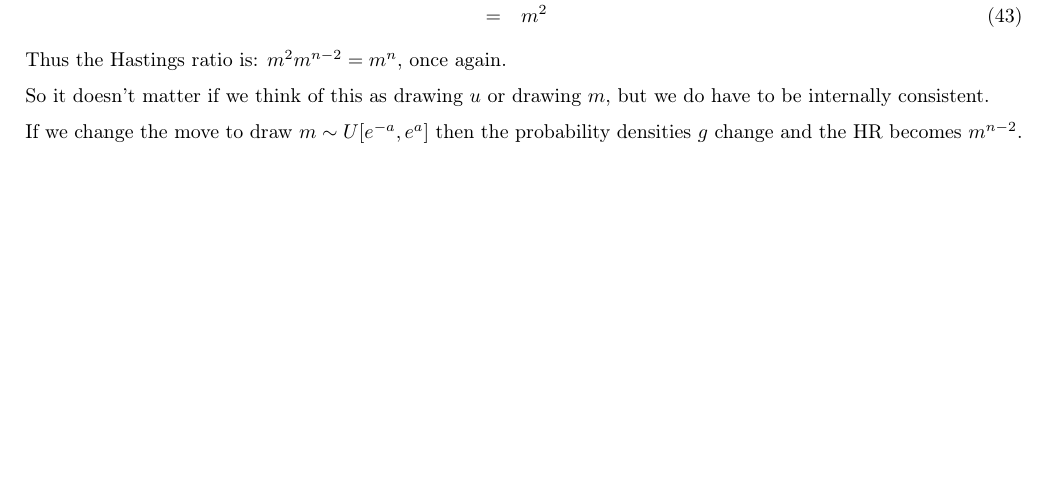
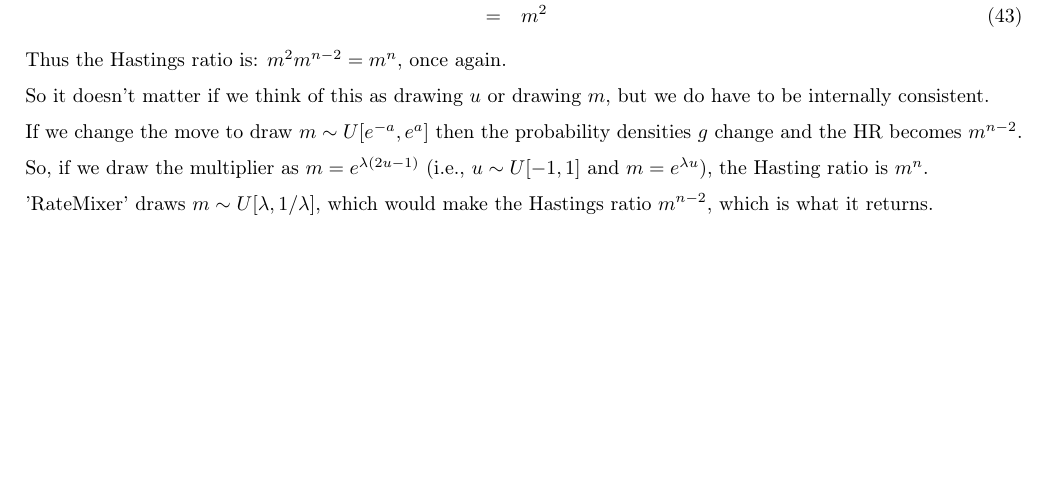
Before and after one commit to joaks1/up-down-multiplier-move-test, a LaTeX document (hr.tex): part of page 3 of 3, cut so that both start at the same text. Compiled offline with pdfLaTeX.

Commit message:
Adding to HR notes.

```diff
--- a/hr.tex
+++ b/hr.tex
@@ -112,4 +112,10 @@ So it doesn't matter if we think of this as drawing $u$ or drawing $m$, but we d
 If we change the move to draw $m\sim U[e^{-a}, e^a]$ then the probability densities $g$ change
 and the HR becomes $m^{n-2}$.
 
+So, if we draw the multiplier as $m = e^{\lambda(2u - 1)}$ (i.e., $u \sim U[-1,
+1]$ and $m = e^{\lambda u}$), the Hasting ratio is $m^n$.
+
+'RateMixer' draws $m \sim U[\lambda, 1/\lambda]$, which would make the
+Hastings ratio $m^{n-2}$, which is what it returns.
+
 \end{document}
```
